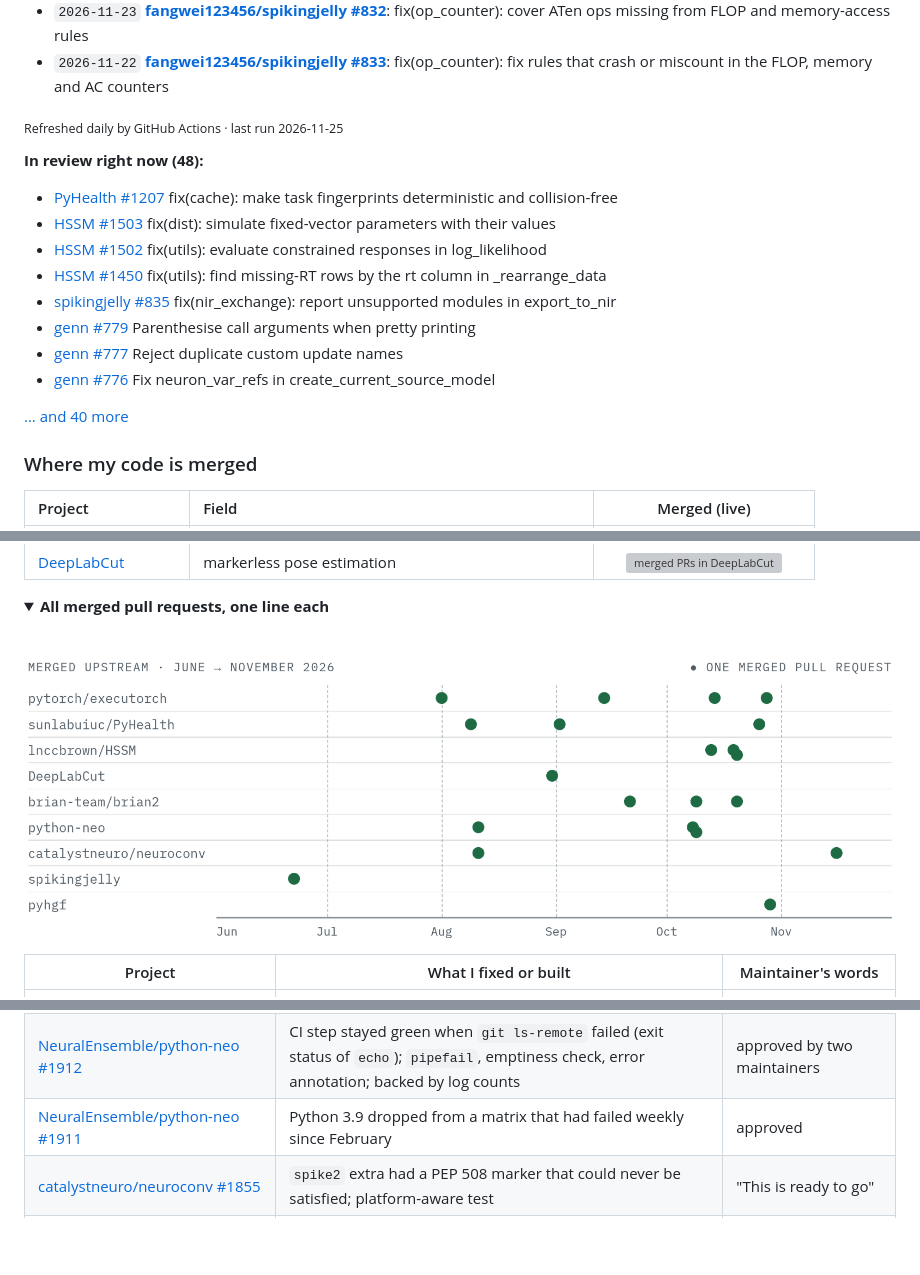
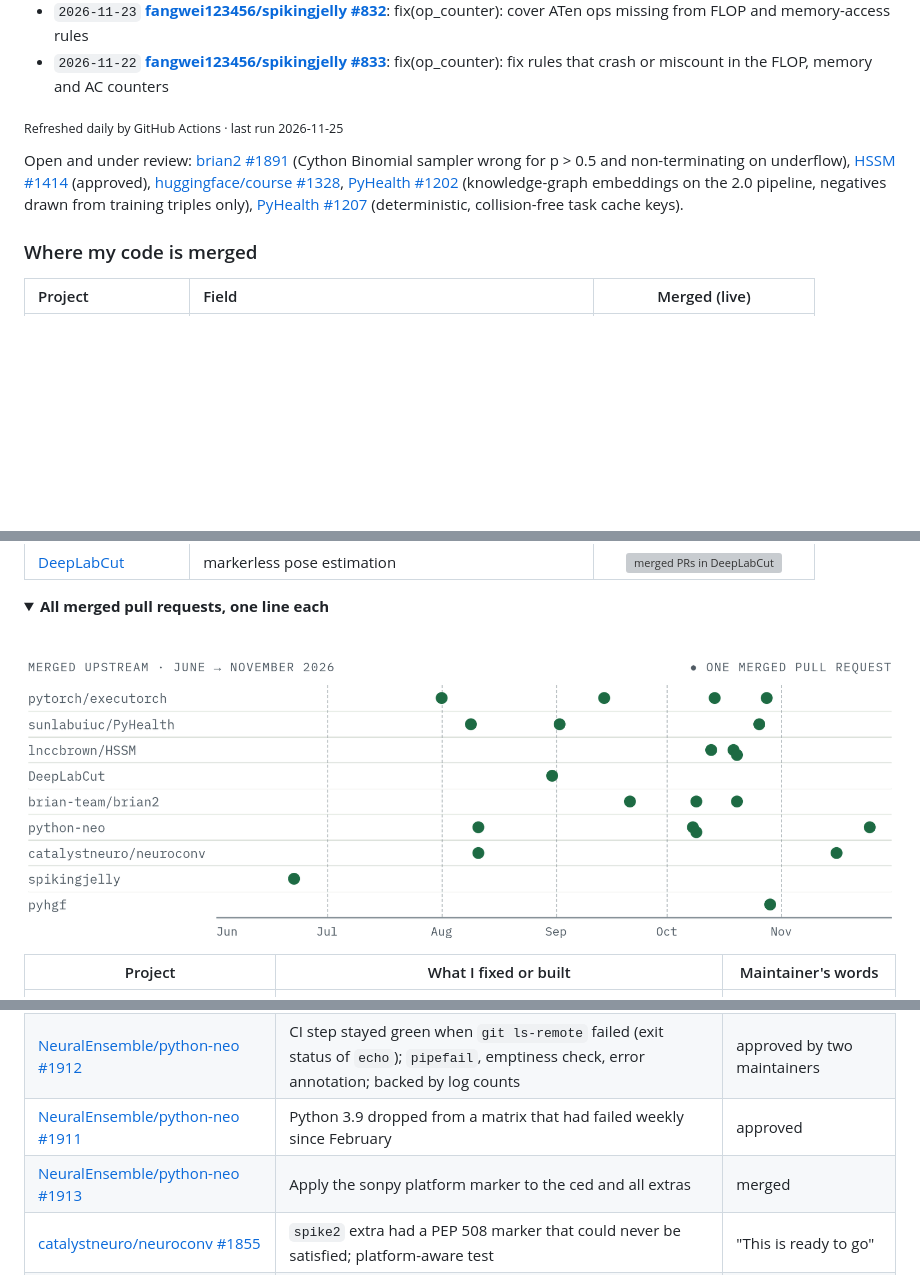
Before and after one commit to AxelNoun/AxelNoun, a Markdown page: README.md, 3 parts joined by grey strips. Rendered like a GitHub page; pictures changed too: assets/merged-light.png; folded sections open; blank space fills up the shorter version; grey boxes are pictures that could not be loaded.

Commit message:
Mettre à jour le profil depuis l'état GitHub

```diff
--- a/README.md
+++ b/README.md
@@ -54,18 +54,7 @@ I'm self-taught: oncology, then bioinformatics, then AI for proteins, and now ne
 <!-- live:end -->
 
 <!-- open:start -->
-**In review right now (48):**
-
-- [PyHealth #1207](https://github.com/sunlabuiuc/PyHealth/pull/1207) fix(cache): make task fingerprints deterministic and collision-free
-- [HSSM #1503](https://github.com/lnccbrown/HSSM/pull/1503) fix(dist): simulate fixed-vector parameters with their values
-- [HSSM #1502](https://github.com/lnccbrown/HSSM/pull/1502) fix(utils): evaluate constrained responses in log_likelihood
-- [HSSM #1450](https://github.com/lnccbrown/HSSM/pull/1450) fix(utils): find missing-RT rows by the rt column in _rearrange_data
-- [spikingjelly #835](https://github.com/fangwei123456/spikingjelly/pull/835) fix(nir_exchange): report unsupported modules in export_to_nir
-- [genn #779](https://github.com/genn-team/genn/pull/779) Parenthesise call arguments when pretty printing
-- [genn #777](https://github.com/genn-team/genn/pull/777) Reject duplicate custom update names
-- [genn #776](https://github.com/genn-team/genn/pull/776) Fix neuron_var_refs in create_current_source_model
-
-[… and 40 more](https://github.com/search?q=is%3Apr+author%3AAxelNoun+is%3Aopen+-user%3AAxelNoun&type=pullrequests)
+Open and under review: [brian2 #1891](https://github.com/brian-team/brian2/pull/1891) (Cython Binomial sampler wrong for p > 0.5 and non-terminating on underflow), [HSSM #1414](https://github.com/lnccbrown/HSSM/pull/1414) (approved), [huggingface/course #1328](https://github.com/huggingface/course/pull/1328), [PyHealth #1202](https://github.com/sunlabuiuc/PyHealth/pull/1202) (knowledge-graph embeddings on the 2.0 pipeline, negatives drawn from training triples only), [PyHealth #1207](https://github.com/sunlabuiuc/PyHealth/pull/1207) (deterministic, collision-free task cache keys).
 <!-- open:end -->
 
 ### Where my code is merged
@@ -111,6 +100,7 @@ I'm self-taught: oncology, then bioinformatics, then AI for proteins, and now ne
 | [NeuralEnsemble/python-neo #1891](https://github.com/NeuralEnsemble/python-neo/pull/1891) | `CedRawIO` broken by sonpy ≥ 1.9.12 (three import layouts by version and platform); CED tests re-enabled; test extra fixed | "Looks great. Thanks." — added to the neo 0.14.6 author list |
 | [NeuralEnsemble/python-neo #1912](https://github.com/NeuralEnsemble/python-neo/pull/1912) | CI step stayed green when `git ls-remote` failed (exit status of `echo`); `pipefail`, emptiness check, error annotation; backed by log counts | approved by two maintainers |
 | [NeuralEnsemble/python-neo #1911](https://github.com/NeuralEnsemble/python-neo/pull/1911) | Python 3.9 dropped from a matrix that had failed weekly since February | approved |
+| [NeuralEnsemble/python-neo #1913](https://github.com/NeuralEnsemble/python-neo/pull/1913) | Apply the sonpy platform marker to the ced and all extras | merged |
 | [catalystneuro/neuroconv #1855](https://github.com/catalystneuro/neuroconv/pull/1855) | `spike2` extra had a PEP 508 marker that could never be satisfied; platform-aware test | "This is ready to go" |
 | [catalystneuro/neuroconv #1914](https://github.com/catalystneuro/neuroconv/pull/1914) | Re-enable Spike2 real-data tests on platforms with sonpy wheels | merged |
 | [fangwei123456/spikingjelly #692](https://github.com/fangwei123456/spikingjelly/pull/692) | Dead assertion on an attribute never defined in the repository's history | merged |
```
Also changed, not shown: assets/merged-dark.png, 3 other files.
